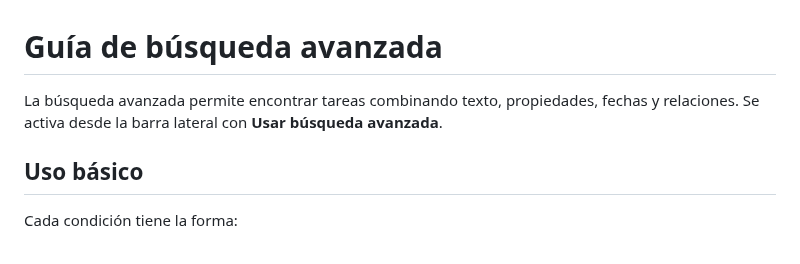
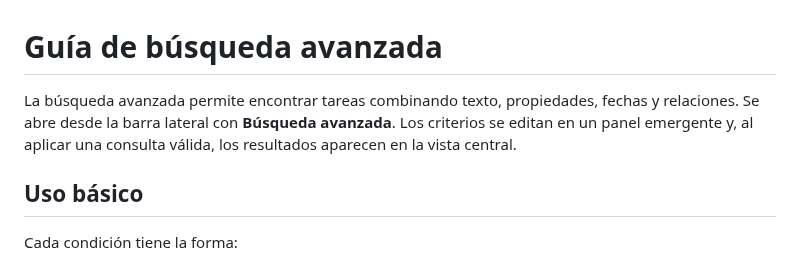
Before and after one commit to leonardotor-lm/Task-Engine-V2, a Markdown page: docs/BUSQUEDA_AVANZADA.md, the part around the change. GitHub-like rendering.

Commit message:
Move advanced search to dialog

```diff
--- a/docs/BUSQUEDA_AVANZADA.md
+++ b/docs/BUSQUEDA_AVANZADA.md
@@ -1,6 +1,6 @@
 # Guía de búsqueda avanzada
 
-La búsqueda avanzada permite encontrar tareas combinando texto, propiedades, fechas y relaciones. Se activa desde la barra lateral con **Usar búsqueda avanzada**.
+La búsqueda avanzada permite encontrar tareas combinando texto, propiedades, fechas y relaciones. Se abre desde la barra lateral con **Búsqueda avanzada**. Los criterios se editan en un panel emergente y, al aplicar una consulta válida, los resultados aparecen en la vista central.
 
 ## Uso básico
 
```
